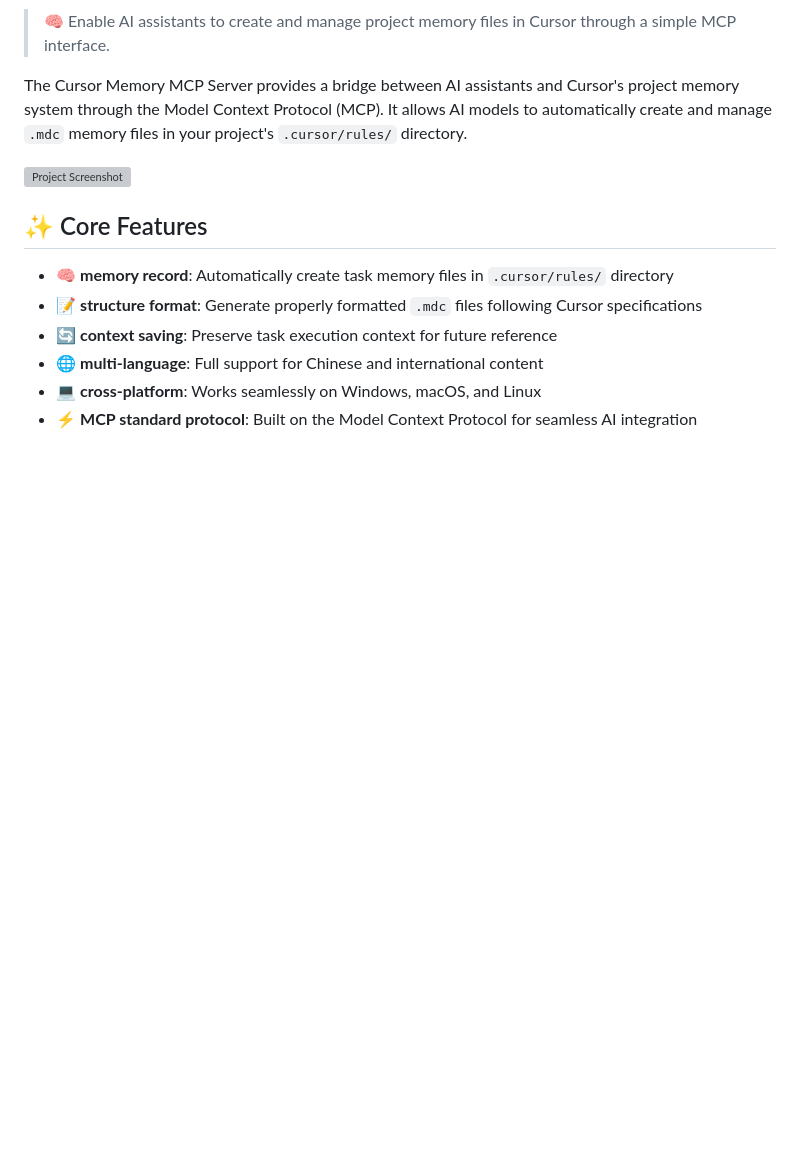
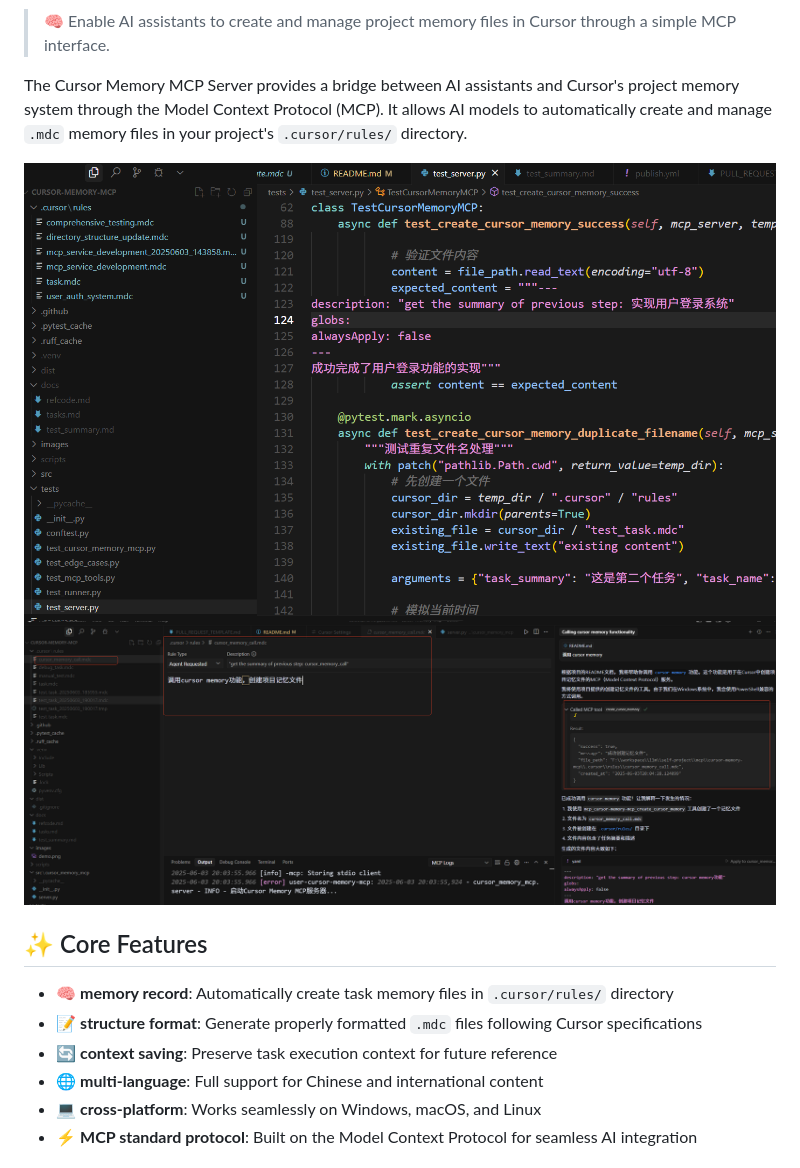
Before and after one commit to zjmwqx/cursor-memory-mcp, a Markdown page: README.md, the part around the change. Drawn GitHub-style; pictures changed too: images/demo2.png (added); blank space fills up the shorter version; grey boxes are pictures that could not be loaded.

Commit message:
fix readme screen shot bug

```diff
--- a/README.md
+++ b/README.md
@@ -7,7 +7,8 @@
 
 The Cursor Memory MCP Server provides a bridge between AI assistants and Cursor's project memory system through the Model Context Protocol (MCP). It allows AI models to automatically create and manage `.mdc` memory files in your project's `.cursor/rules/` directory.
 
-![Project Screenshot](images/screenshot.png)
+![Project Screenshot](images/demo.png)
+![Project Screenshot](images/demo2.png)
 
 ## ✨ Core Features
 
```
